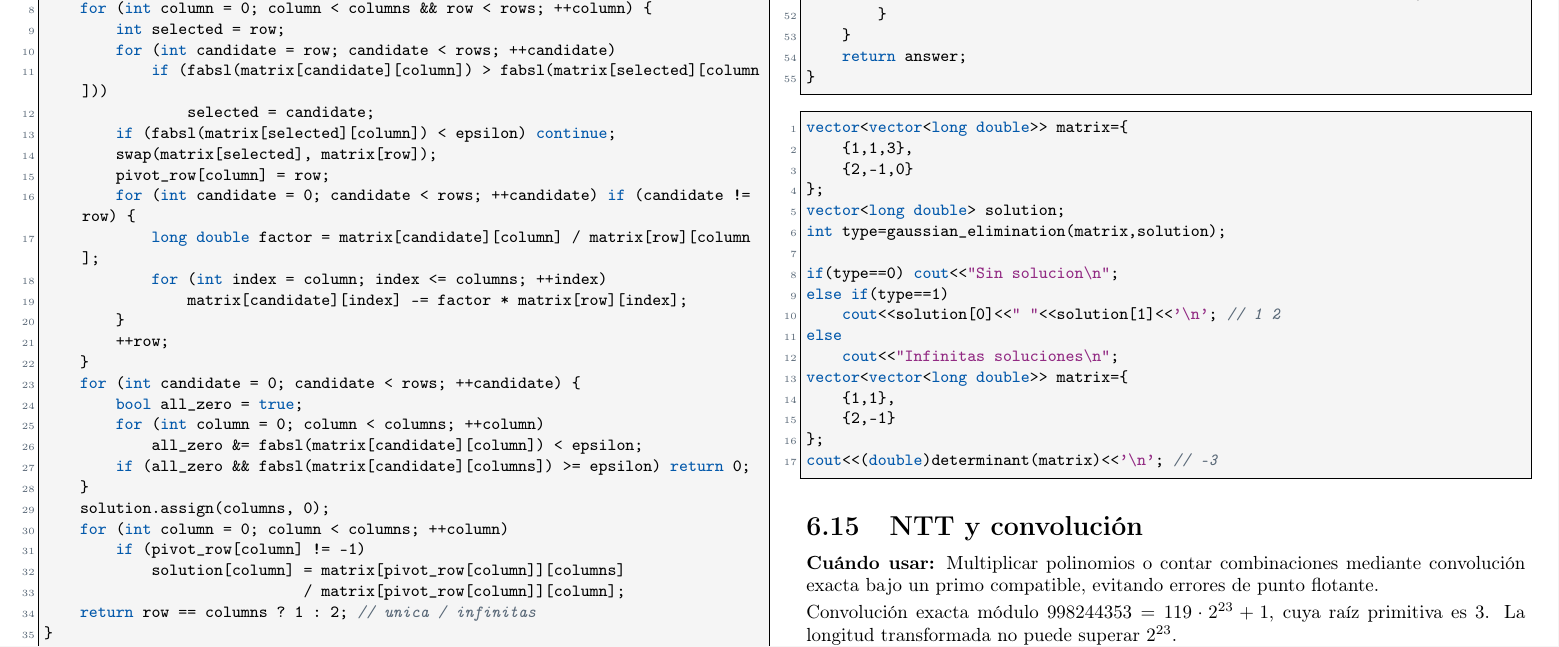
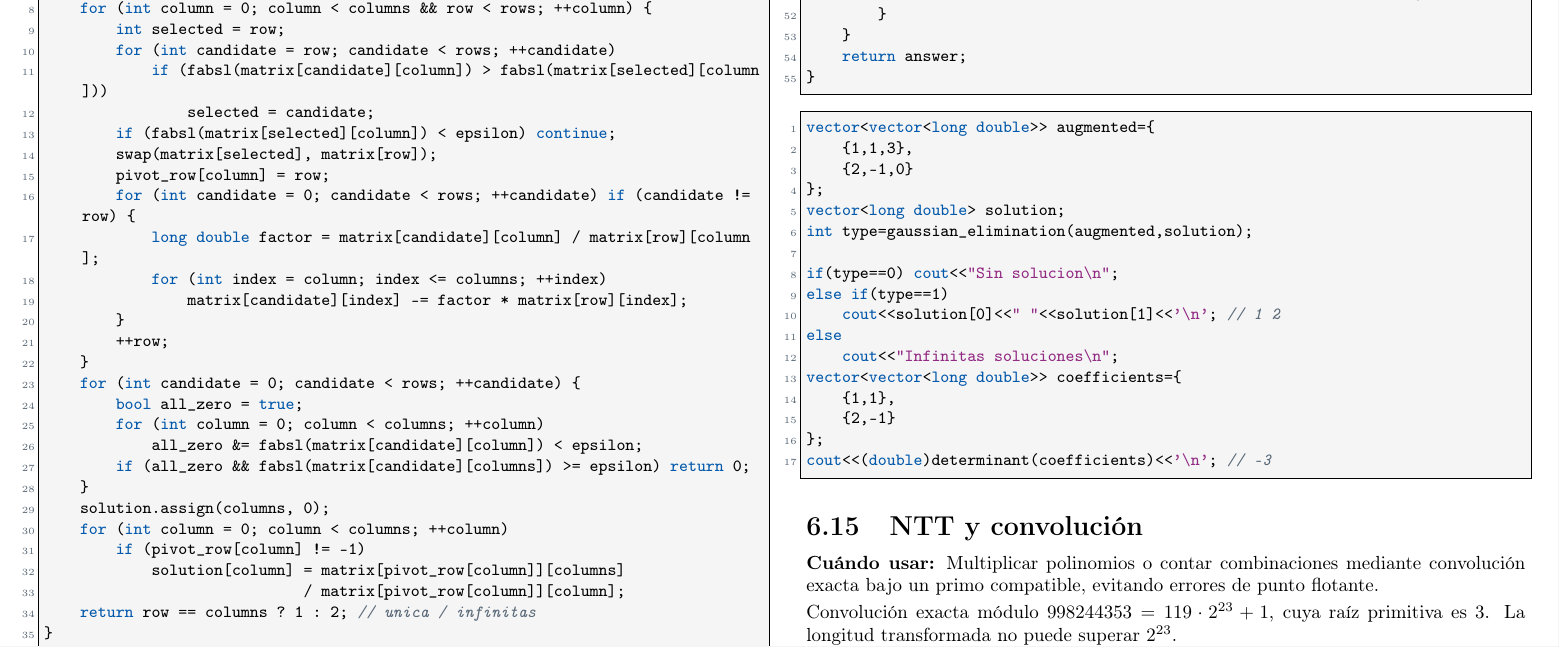
Before and after one commit to matiask400/mcduck-handbook, a LaTeX thesis (main.tex, which reads math/gaussian_elimination.tex): part of page 68 of 77, cut so that both start at the same text. Compiled offline with pdfLaTeX.

Commit message:
fix: distinguir matrices del ejemplo de Gauss y determinante

```diff
--- a/math/gaussian_elimination.tex
+++ b/math/gaussian_elimination.tex
@@ -67,21 +67,21 @@ long double determinant(vector<vector<long double>> matrix) {
 }
 \end{lstlisting}
 \begin{lstlisting}[style=cpp]
-vector<vector<long double>> matrix={
+vector<vector<long double>> augmented={
     {1,1,3},
     {2,-1,0}
 };
 vector<long double> solution;
-int type=gaussian_elimination(matrix,solution);
+int type=gaussian_elimination(augmented,solution);
 
 if(type==0) cout<<"Sin solucion\n";
 else if(type==1)
     cout<<solution[0]<<" "<<solution[1]<<'\n'; // 1 2
 else
     cout<<"Infinitas soluciones\n";
-vector<vector<long double>> matrix={
+vector<vector<long double>> coefficients={
     {1,1},
     {2,-1}
 };
-cout<<(double)determinant(matrix)<<'\n'; // -3
+cout<<(double)determinant(coefficients)<<'\n'; // -3
 \end{lstlisting}
```
